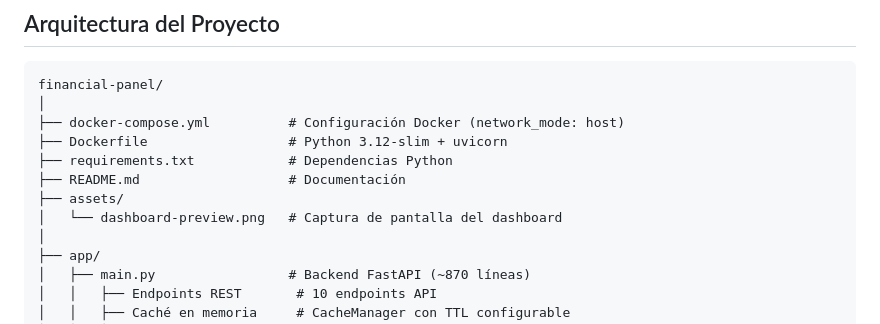
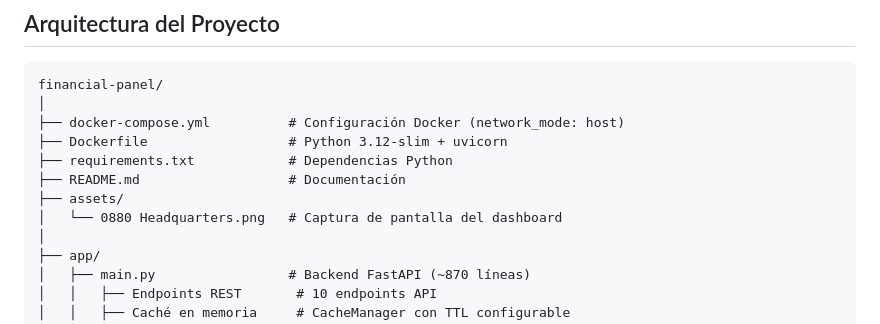
Before and after one commit to dev1lsconf/financial-panel, a Markdown page: README.md, the part around one of its changes. Drawn GitHub-style.

Commit message:
cambio de la imagen en el README.md a 0880 Headquarters.png

```diff
--- a/README.md
+++ b/README.md
@@ -147,7 +147,7 @@ financial-panel/
 ├── requirements.txt            # Dependencias Python
 ├── README.md                   # Documentación
 ├── assets/
-│   └── dashboard-preview.png   # Captura de pantalla del dashboard
+│   └── 0880 Headquarters.png   # Captura de pantalla del dashboard
 │
 ├── app/
 │   ├── main.py                 # Backend FastAPI (~870 líneas)
```
Also changed, not shown: other parts of README.md (+1 -1 lines).
